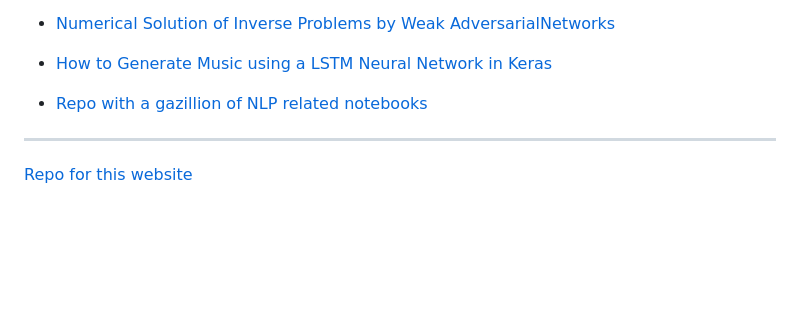
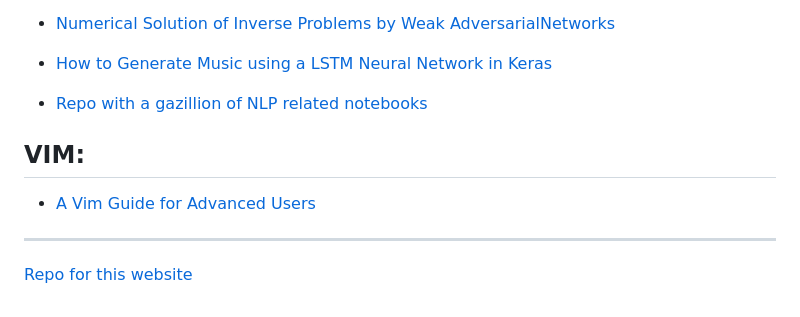
Before and after one commit to juanmcloaiza/juanmcloaiza.github.io, a Markdown page: index.md, the part around the change. GitHub-like rendering; blank space fills up the shorter version.

```diff
--- a/index.md
+++ b/index.md
@@ -80,5 +80,9 @@
 
  - [Repo with a gazillion of NLP related notebooks](https://notebooks.quantumstat.com/)
 
+## VIM:
+
+  - [A Vim Guide for Advanced Users](https://thevaluable.dev/vim-advanced/)
+
 ---
 [Repo for this website](https://github.com/juanmcloaiza/juanmcloaiza.github.io)
```
